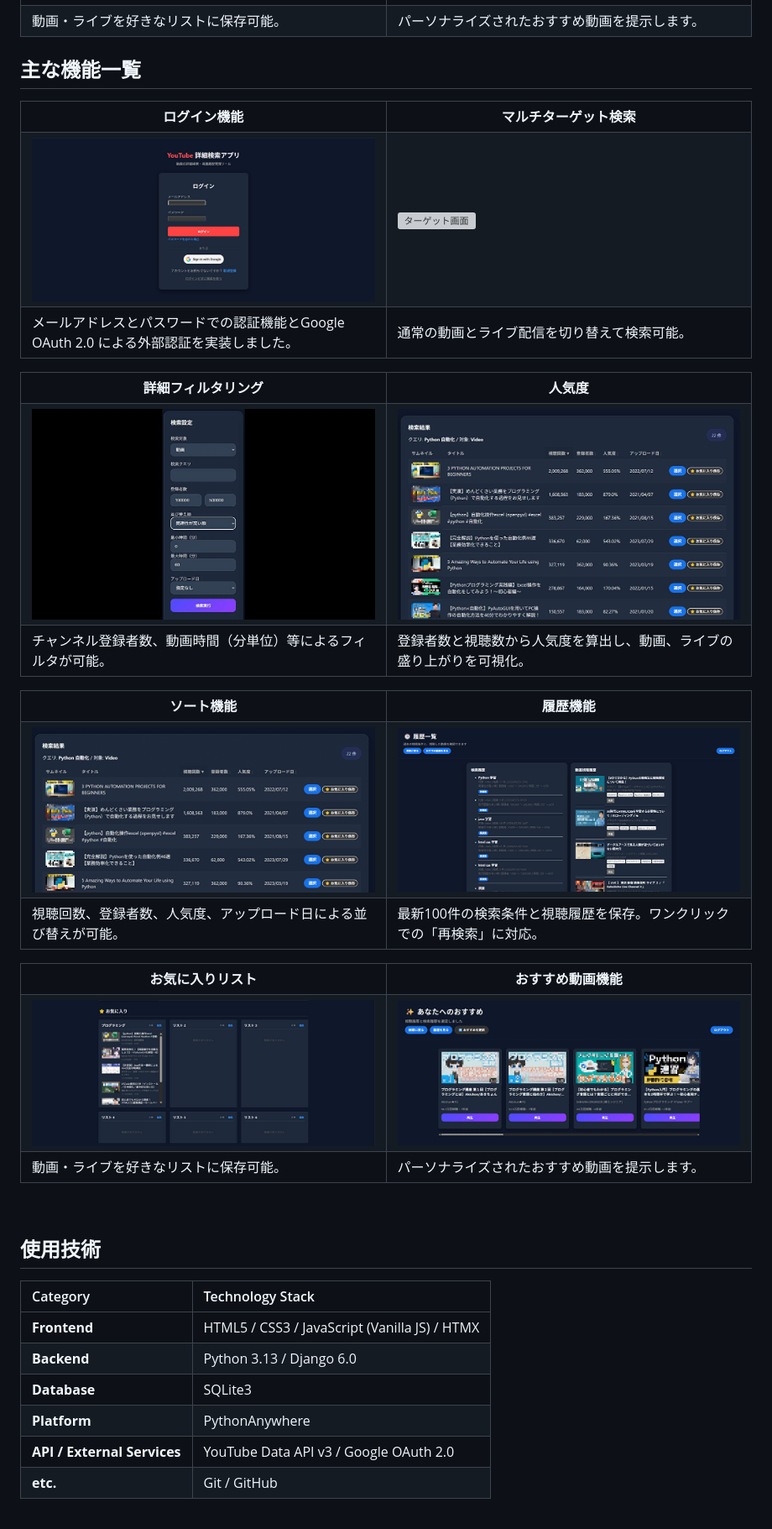
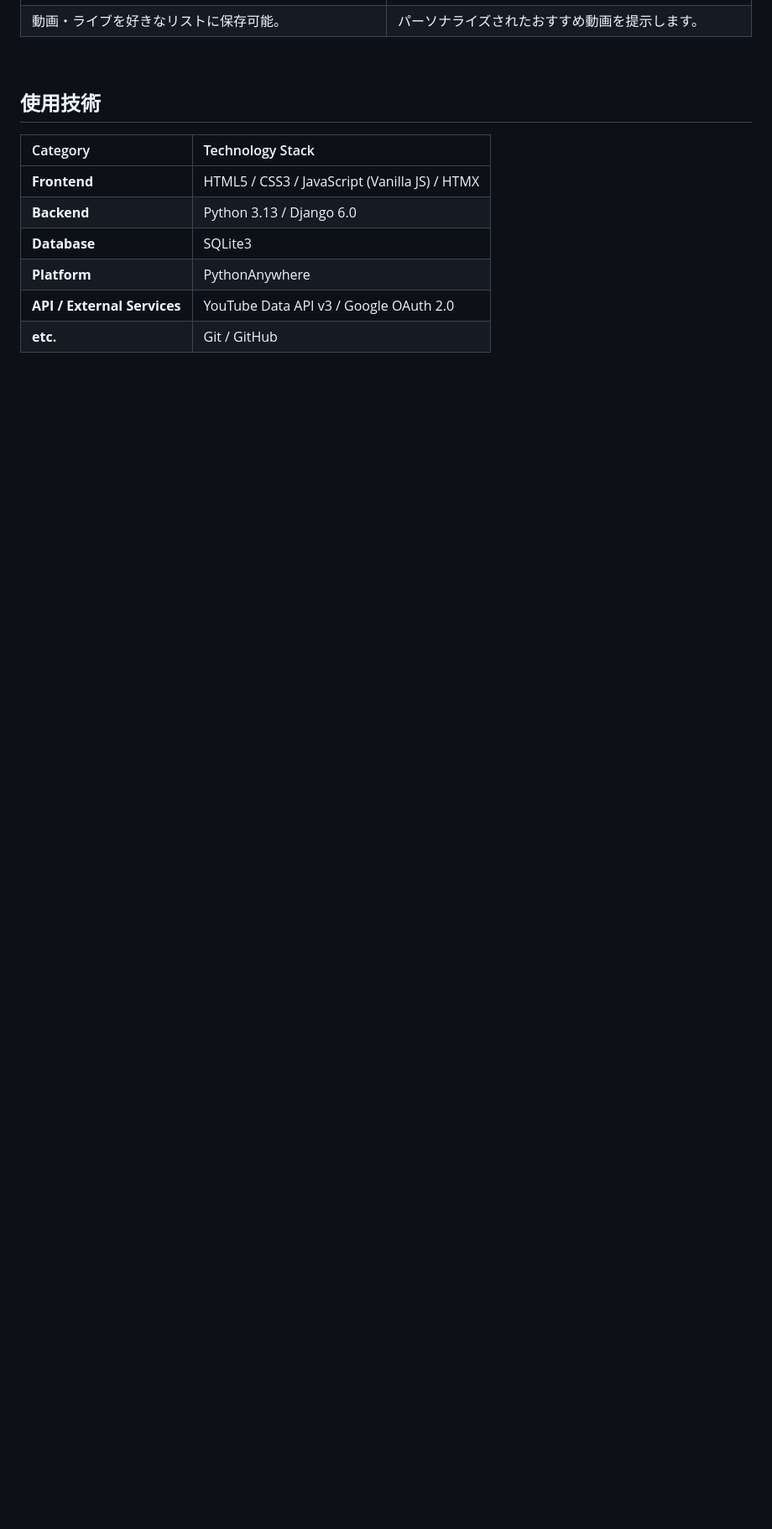
Before and after one commit to rezi7mn/youtube_search, a Markdown page: README.md, the part around one of its changes. Shown at 84% size. Rendered like a GitHub page; blank space fills up the shorter version; grey boxes are pictures that could not be loaded.

```diff
--- a/README.md
+++ b/README.md
@@ -39,68 +39,6 @@ Youtube詳細検索アプリです。
 | ---- | ---- |
 | ![お気に入りリスト](Youtube_search_django/image/mz_favorite.png) | ![おすすめ動画機能](Youtube_search_django/image/recom.gif) |
 | 動画・ライブを好きなリストに保存可能。 | パーソナライズされたおすすめ動画を提示します。 |
-
-## 主な機能一覧
-
-<table>
-  <tr>
-    <th width="50%" align="center">ログイン機能</th>
-    <th width="50%" align="center">マルチターゲット検索</th>
-  </tr>
-  <tr>
-    <td><img src="Youtube_search_django/image/1000login.png" alt="ログイン" width="100%"></td>
-    <td><img src="Youtube_search_django/image/resize_search_target.png" alt="ターゲット画面" width="100%"></td>
-  </tr>
-  <tr>
-    <td>メールアドレスとパスワードでの認証機能とGoogle OAuth 2.0 による外部認証を実装しました。</td>
-    <td>通常の動画とライブ配信を切り替えて検索可能。</td>
-  </tr>
-</table>
-
-<table>
-  <tr>
-    <th width="50%" align="center">詳細フィルタリング</th>
-    <th width="50%" align="center">人気度</th>
-  </tr>
-  <tr>
-    <td><img src="Youtube_search_django/image/resize2_filter.gif" alt="詳細フィルタリング" width="100%"></td>
-    <td><img src="Youtube_search_django/image/mz_sort1.png" alt="人気度" width="100%"></td>
-  </tr>
-  <tr>
-    <td>チャンネル登録者数、動画時間（分単位）等によるフィルタが可能。</td>
-    <td>登録者数と視聴数から人気度を算出し、動画、ライブの盛り上がりを可視化。</td>
-  </tr>
-</table>
-
-<table>
-  <tr>
-    <th width="50%" align="center">ソート機能</th>
-    <th width="50%" align="center">履歴機能</th>
-  </tr>
-  <tr>
-    <td><img src="Youtube_search_django/image/resize_sort.gif" alt="ソート機能" width="100%"></td>
-    <td><img src="Youtube_search_django/image/mz_history.png" alt="履歴機能" width="100%"></td>
-  </tr>
-  <tr>
-    <td>視聴回数、登録者数、人気度、アップロード日による並び替えが可能。</td>
-    <td>最新100件の検索条件と視聴履歴を保存。ワンクリックでの「再検索」に対応。</td>
-  </tr>
-</table>
-
-<table>
-  <tr>
-    <th width="50%" align="center">お気に入りリスト</th>
-    <th width="50%" align="center">おすすめ動画機能</th>
-  </tr>
-  <tr>
-    <td><img src="Youtube_search_django/image/mz_favorite.png" alt="お気に入りリスト" width="100%"></td>
-    <td><img src="Youtube_search_django/image/recom.gif" alt="おすすめ動画機能" width="100%"></td>
-  </tr>
-  <tr>
-    <td>動画・ライブを好きなリストに保存可能。</td>
-    <td>パーソナライズされたおすすめ動画を提示します。</td>
-  </tr>
-</table>
 
 <br />
 
```
Also changed, not shown: other parts of README.md (+1 -1 lines).
